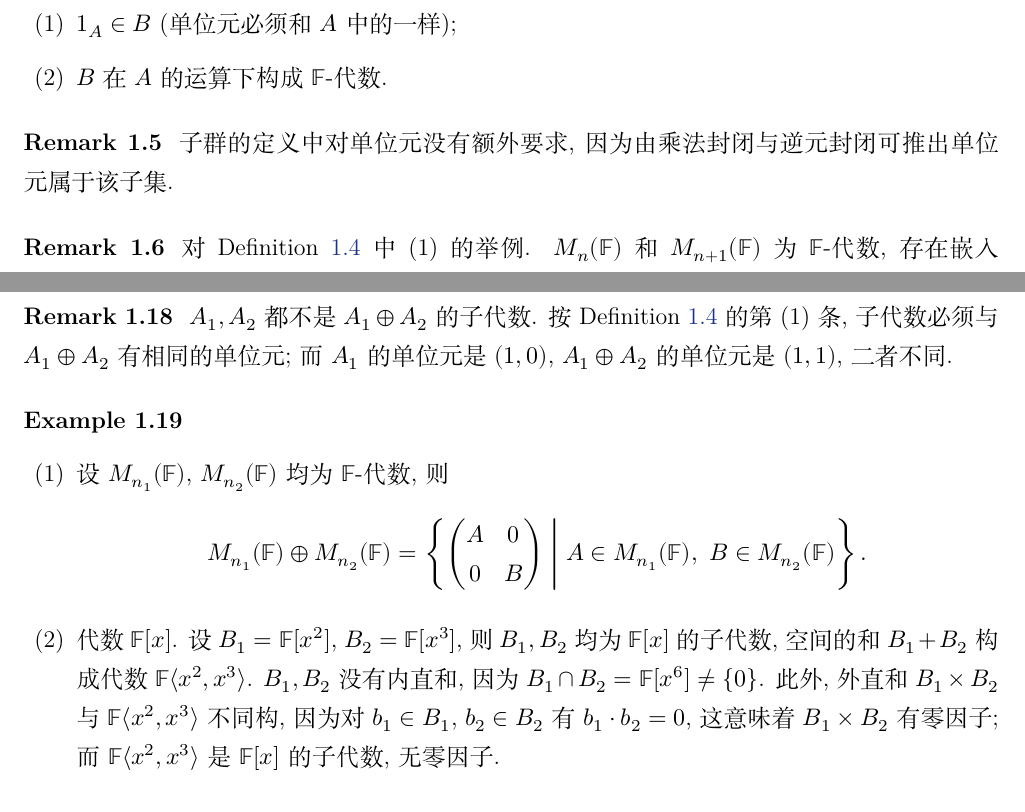
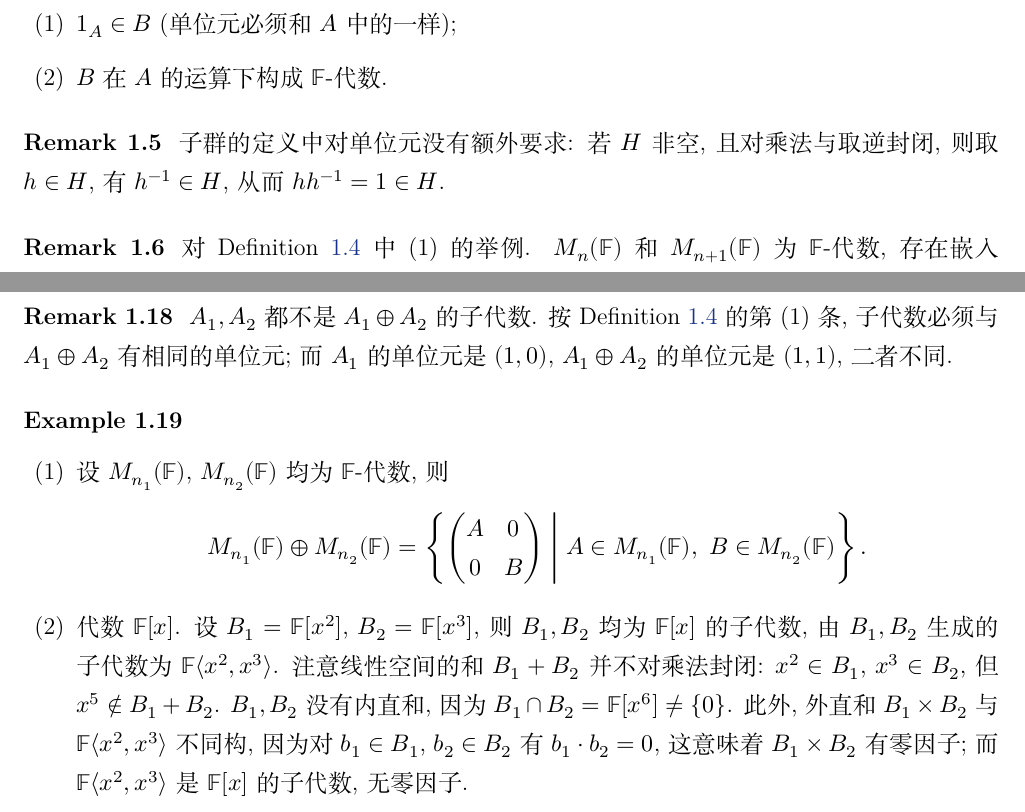
Before and after one commit to CosmicBlue01/Math-Notes, a LaTeX document (notes/reptheory/main.tex, which reads notes/reptheory/chapters/ch01.tex): two parts of pages 6 and 9 of 86, joined at a grey line, cut so that both start at the same text. Compiled offline with XeLaTeX; a missing font is replaced by an installed copy or a similar font.

Commit message:
reptheory ch01: B_1+B_2 不是代数 (x^5 反例), Remark 1.5 补非空, 内直和存在时

```diff
--- a/notes/reptheory/chapters/ch01.tex
+++ b/notes/reptheory/chapters/ch01.tex
@@ -74,7 +74,8 @@
 \end{definition}
 
 \begin{remark}\label{rem:unit-in-group}
-子群的定义中对单位元没有额外要求, 因为由乘法封闭与逆元封闭可推出单位元属于该子集.
+子群的定义中对单位元没有额外要求: 若 $H$ 非空, 且对乘法与取逆封闭,
+则取 $h\in H$, 有 $h^{-1}\in H$, 从而 $hh^{-1}=1\in H$.
 \end{remark}
 
 \begin{remark}\label{rem:unit-mismatch}
@@ -237,7 +238,7 @@ $\lambda\colon A_1\hookrightarrow A_1\times A_2$, $a_1\mapsto(a_1,0)$, 对 $A_2$
   a_1\cdot a_2=(a_1,0)\cdot(0,a_2)=(0,0)=0 .
 \]
 
-内直和在时, 内外直和没有本质区别, 故统一记作 $A_1\oplus A_2$, 而不加区分.
+内直和存在时, 内外直和没有本质区别, 故统一记作 $A_1\oplus A_2$, 而不加区分.
 
 \begin{remark}\label{rem:direct-sum-not-subalgebra}
 $A_1,A_2$ 都不是 $A_1\oplus A_2$ 的子代数. 按 Definition \ref{def:subalgebra} 的第 (1) 条, 子代数必须与 $A_1\oplus A_2$ 有相同的单位元; 而 $A_1$ 的单位元是 $(1,0)$, $A_1\oplus A_2$ 的单位元是 $(1,1)$, 二者不同.
@@ -253,7 +254,8 @@ $A_1,A_2$ 都不是 $A_1\oplus A_2$ 的子代数. 按 Definition \ref{def:subalg
     \ \middle|\ A\in M_{n_1}(\mathbb{F}),\ B\in M_{n_2}(\mathbb{F})\right\}.
   \]
   \item 代数 $\mathbb{F}[x]$. 设 $B_1=\mathbb{F}[x^2]$, $B_2=\mathbb{F}[x^3]$, 则 $B_1,B_2$ 均为 $\mathbb{F}[x]$ 的子代数,
-  空间的和 $B_1+B_2$ 构成代数 $\mathbb{F}\langle x^2,x^3\rangle$.
+  由 $B_1,B_2$ 生成的子代数为 $\mathbb{F}\langle x^2,x^3\rangle$.
+  注意线性空间的和 $B_1+B_2$ 并不对乘法封闭: $x^2\in B_1$, $x^3\in B_2$, 但 $x^5\notin B_1+B_2$.
   $B_1,B_2$ 没有内直和, 因为 $B_1\cap B_2=\mathbb{F}[x^6]\neq\{0\}$.
   此外, 外直和 $B_1\times B_2$ 与 $\mathbb{F}\langle x^2,x^3\rangle$ 不同构,
   因为对 $b_1\in B_1$, $b_2\in B_2$ 有
```
Also changed, not shown: index/reptheory.csv (+2 -2 lines), dist/reptheory.pdf.
